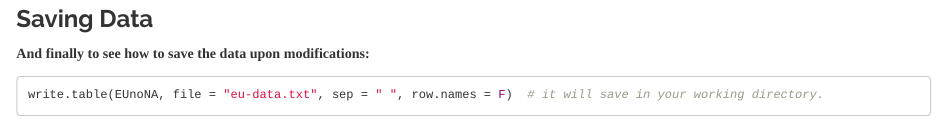
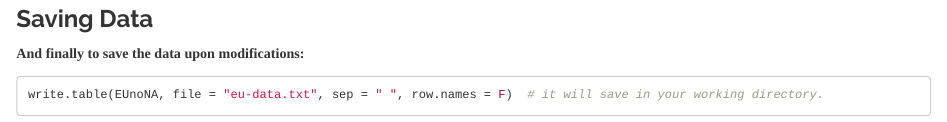
Before and after one commit to davidpupovac/Introduction-to-R, an R Markdown document (fourth_class.Rmd): the page in a window 1100 px wide, from 8910 px down. Rendered offline with R 4.5, knitr and Pandoc, with nearby package versions; some code elsewhere in the file could not run offline.

Commit message:
Update fourth_class.Rmd

````diff
--- a/fourth_class.Rmd
+++ b/fourth_class.Rmd
@@ -318,7 +318,7 @@
 
 ## Saving Data
 
-**And finally to see how to save the data upon modifications:**
+**And finally to save the data upon modifications:**
 
 ```{R}
 write.table(EUnoNA, file = "eu-data.txt", sep = " ", row.names = F)  # it will save in your working directory.
````
